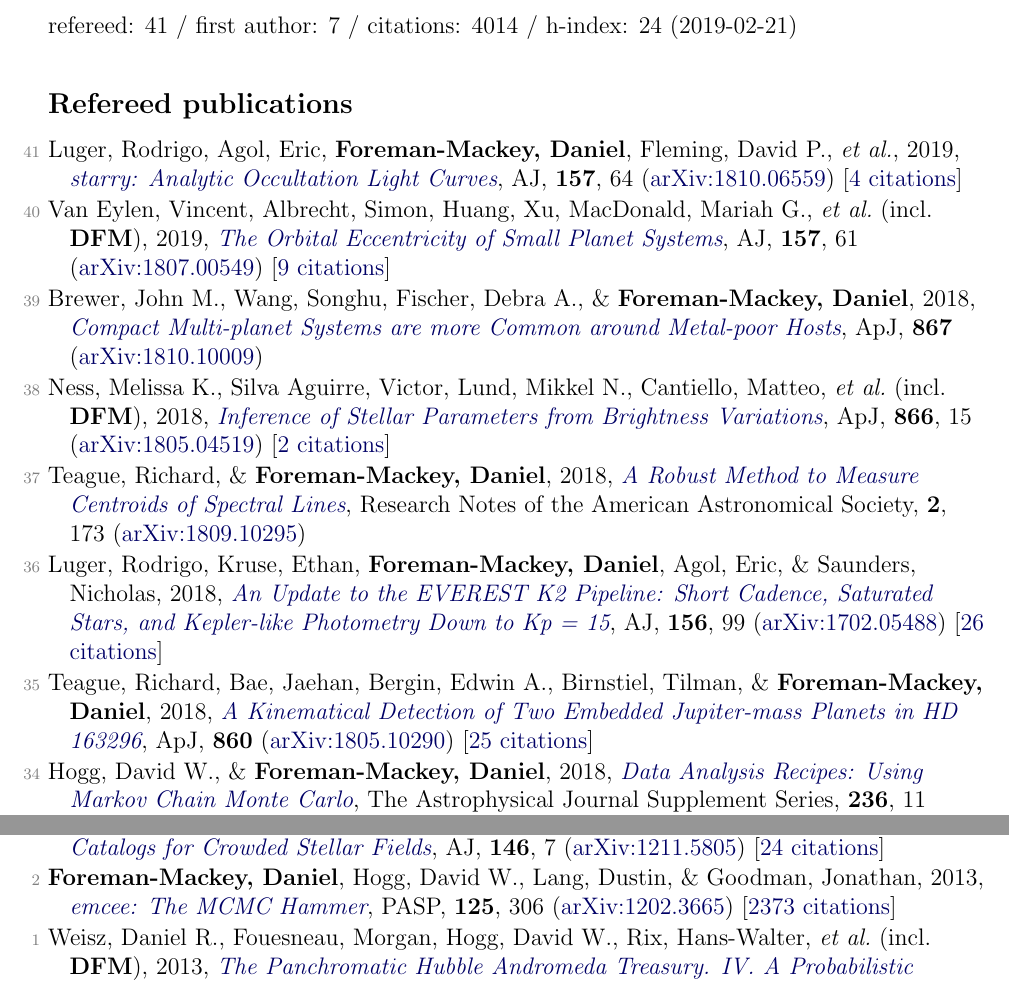
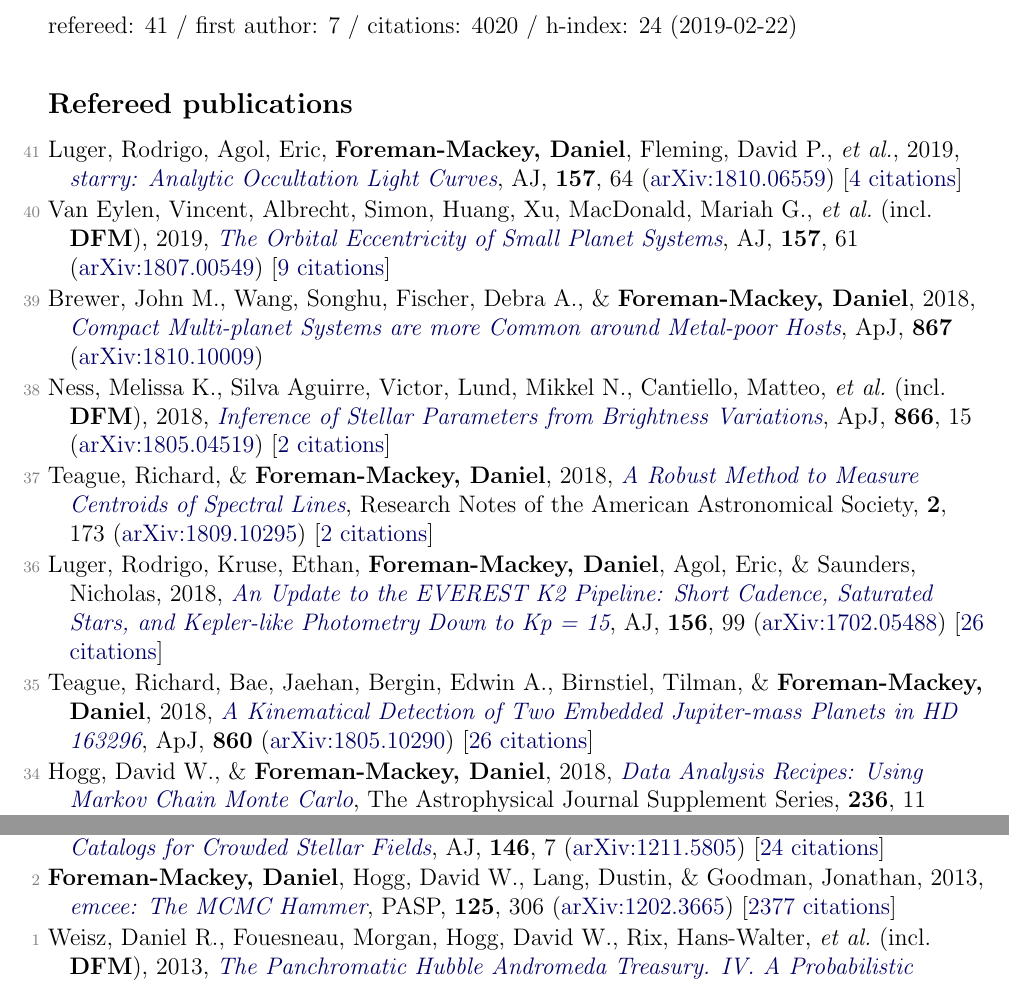
Before and after one commit to dfm/cv, a LaTeX document (pubs.tex, which reads pubs_ref.tex, pubs_summary.tex): two parts of pages 1 and 3 of 4, joined at a grey line, cut so that both start at the same text. Compiled offline with pdfLaTeX.

Commit message:
updating pubs [ci skip]

```diff
--- a/pubs_ref.tex
+++ b/pubs_ref.tex
@@ -6,11 +6,11 @@
 
 \item[{\color{numcolor}\scriptsize38}] Ness, Melissa K., Silva Aguirre, Victor, Lund, Mikkel N., Cantiello, Matteo, \etal\ (incl.\ \textbf{DFM}), 2018, \doi{10.3847/1538-4357/aadb40}{Inference of Stellar Parameters from Brightness Variations}, \apj, \textbf{866}, 15 (\arxiv{1805.04519}) [\href{http://adsabs.harvard.edu/abs/2018ApJ...866...15N}{2 citations}]
 
-\item[{\color{numcolor}\scriptsize37}] Teague, Richard, \& \textbf{Foreman-Mackey, Daniel}, 2018, \doi{10.3847/2515-5172/aae265}{A Robust Method to Measure Centroids of Spectral Lines}, Research Notes of the American Astronomical Society, \textbf{2}, 173 (\arxiv{1809.10295})
+\item[{\color{numcolor}\scriptsize37}] Teague, Richard, \& \textbf{Foreman-Mackey, Daniel}, 2018, \doi{10.3847/2515-5172/aae265}{A Robust Method to Measure Centroids of Spectral Lines}, Research Notes of the American Astronomical Society, \textbf{2}, 173 (\arxiv{1809.10295}) [\href{http://adsabs.harvard.edu/abs/2018RNAAS...2c.173T}{2 citations}]
 
 \item[{\color{numcolor}\scriptsize36}] Luger, Rodrigo, Kruse, Ethan, \textbf{Foreman-Mackey, Daniel}, Agol, Eric, \& Saunders, Nicholas, 2018, \doi{10.3847/1538-3881/aad230}{An Update to the EVEREST K2 Pipeline: Short Cadence, Saturated Stars, and Kepler-like Photometry Down to Kp~=~15}, \aj, \textbf{156}, 99 (\arxiv{1702.05488}) [\href{http://adsabs.harvard.edu/abs/2018AJ....156...99L}{26 citations}]
 
-\item[{\color{numcolor}\scriptsize35}] Teague, Richard, Bae, Jaehan, Bergin, Edwin A., Birnstiel, Tilman, \& \textbf{Foreman-Mackey, Daniel}, 2018, \doi{10.3847/2041-8213/aac6d7}{A Kinematical Detection of Two Embedded Jupiter-mass Planets in HD 163296}, \apj, \textbf{860} (\arxiv{1805.10290}) [\href{http://adsabs.harvard.edu/abs/2018ApJ...860L..12T}{25 citations}]
+\item[{\color{numcolor}\scriptsize35}] Teague, Richard, Bae, Jaehan, Bergin, Edwin A., Birnstiel, Tilman, \& \textbf{Foreman-Mackey, Daniel}, 2018, \doi{10.3847/2041-8213/aac6d7}{A Kinematical Detection of Two Embedded Jupiter-mass Planets in HD 163296}, \apj, \textbf{860} (\arxiv{1805.10290}) [\href{http://adsabs.harvard.edu/abs/2018ApJ...860L..12T}{26 citations}]
 
 \item[{\color{numcolor}\scriptsize34}] Hogg, David W., \& \textbf{Foreman-Mackey, Daniel}, 2018, \doi{10.3847/1538-4365/aab76e}{Data Analysis Recipes: Using Markov Chain Monte Carlo}, The Astrophysical Journal Supplement Series, \textbf{236}, 11 (\arxiv{1710.06068}) [\href{http://adsabs.harvard.edu/abs/2018ApJS..236...11H}{17 citations}]
 
@@ -76,6 +76,6 @@
 
 \item[{\color{numcolor}\scriptsize3}] Brewer, Brendon J., \textbf{Foreman-Mackey, Daniel}, \& Hogg, David W., 2013, \doi{10.1088/0004-6256/146/1/7}{Probabilistic Catalogs for Crowded Stellar Fields}, \aj, \textbf{146}, 7 (\arxiv{1211.5805}) [\href{http://adsabs.harvard.edu/abs/2013AJ....146....7B}{24 citations}]
 
-\item[{\color{numcolor}\scriptsize2}] \textbf{Foreman-Mackey, Daniel}, Hogg, David W., Lang, Dustin, \& Goodman, Jonathan, 2013, \doi{10.1086/670067}{emcee: The MCMC Hammer}, \pasp, \textbf{125}, 306 (\arxiv{1202.3665}) [\href{http://adsabs.harvard.edu/abs/2013PASP..125..306F}{2373 citations}]
+\item[{\color{numcolor}\scriptsize2}] \textbf{Foreman-Mackey, Daniel}, Hogg, David W., Lang, Dustin, \& Goodman, Jonathan, 2013, \doi{10.1086/670067}{emcee: The MCMC Hammer}, \pasp, \textbf{125}, 306 (\arxiv{1202.3665}) [\href{http://adsabs.harvard.edu/abs/2013PASP..125..306F}{2377 citations}]
 
 \item[{\color{numcolor}\scriptsize1}] Weisz, Daniel R., Fouesneau, Morgan, Hogg, David W., Rix, Hans-Walter, \etal\ (incl.\ \textbf{DFM}), 2013, \doi{10.1088/0004-637X/762/2/123}{The Panchromatic Hubble Andromeda Treasury. IV. A Probabilistic Approach to Inferring the High-mass Stellar Initial Mass Function and Other Power-law Functions}, \apj, \textbf{762}, 123 (\arxiv{1211.6105}) [\href{http://adsabs.harvard.edu/abs/2013ApJ...762..123W}{27 citations}]
--- a/pubs_summary.tex
+++ b/pubs_summary.tex
@@ -1 +1 @@
-refereed: 41 / first author: 7 / citations: 4014 / h-index: 24 (2019-02-21)
+refereed: 41 / first author: 7 / citations: 4020 / h-index: 24 (2019-02-22)
```
Also changed, not shown: pubs_select.tex (+1 -1 lines), 1 other file.
